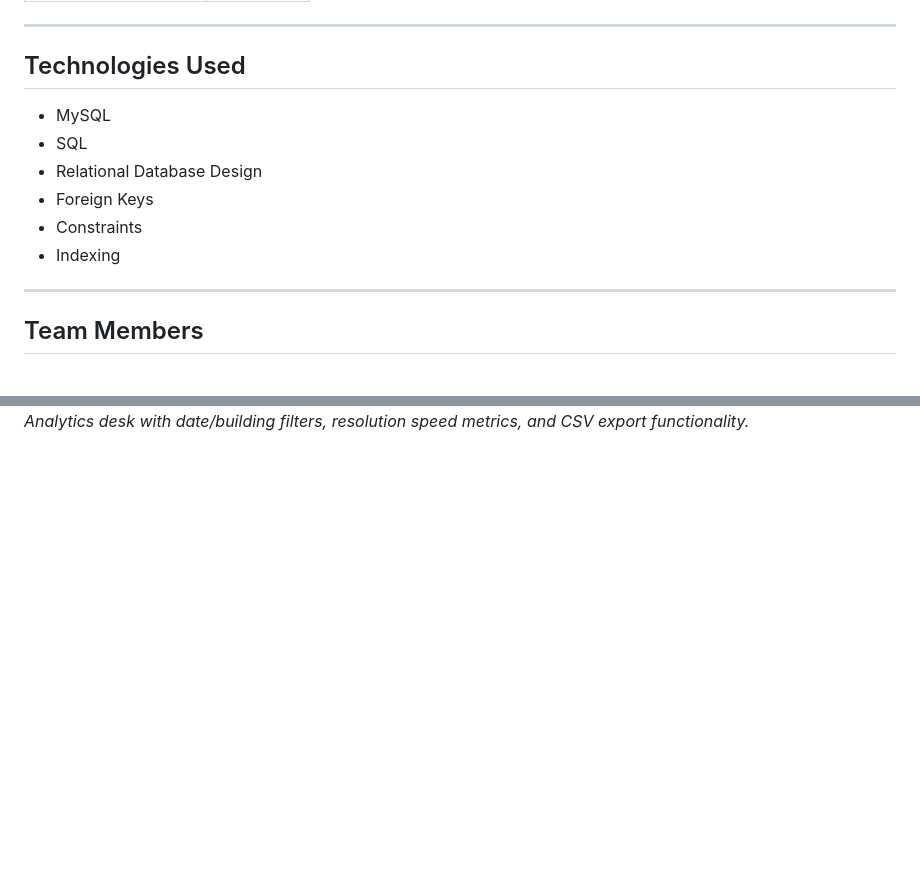
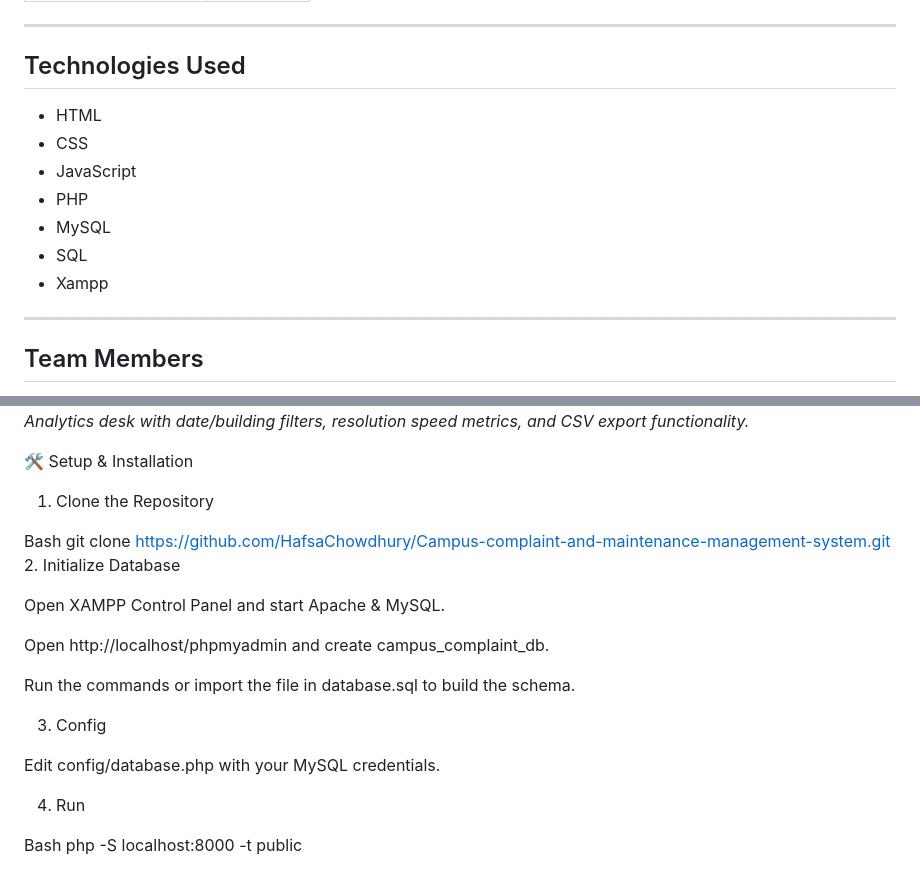
Before and after one commit to HafsaChowdhury/Campus-complaint-and-maintenance-management-system, a Markdown page: README.md, 2 parts joined by grey strips. Rendered like a GitHub page; blank space fills up the shorter version.

```diff
--- a/README.md
+++ b/README.md
@@ -358,13 +358,14 @@ The SQL script includes sample data for:
 ---
 
 ## Technologies Used
-
+- HTML
+- CSS
+- JavaScript
+- PHP
 - MySQL
 - SQL
-- Relational Database Design
-- Foreign Keys
-- Constraints
-- Indexing
+- Xampp
+
 
 ---
 
@@ -473,3 +474,25 @@ All screenshots and visual assets are located in the `showcase/` directory.
 ##### Reports & Analytics Engine (`12.png`)
 ![Reports & Analytics Engine](showcase/12.png)
 *Analytics desk with date/building filters, resolution speed metrics, and CSV export functionality.*
+
+🛠️ Setup & Installation
+1. Clone the Repository
+
+Bash
+git clone https://github.com/HafsaChowdhury/Campus-complaint-and-maintenance-management-system.git
+2. Initialize Database
+
+Open XAMPP Control Panel and start Apache & MySQL.
+
+Open http://localhost/phpmyadmin and create campus_complaint_db.
+
+Run the commands or import the file in database.sql to build the schema.
+
+3. Config
+
+Edit config/database.php with your MySQL credentials.
+
+4. Run
+
+Bash
+php -S localhost:8000 -t public
```
